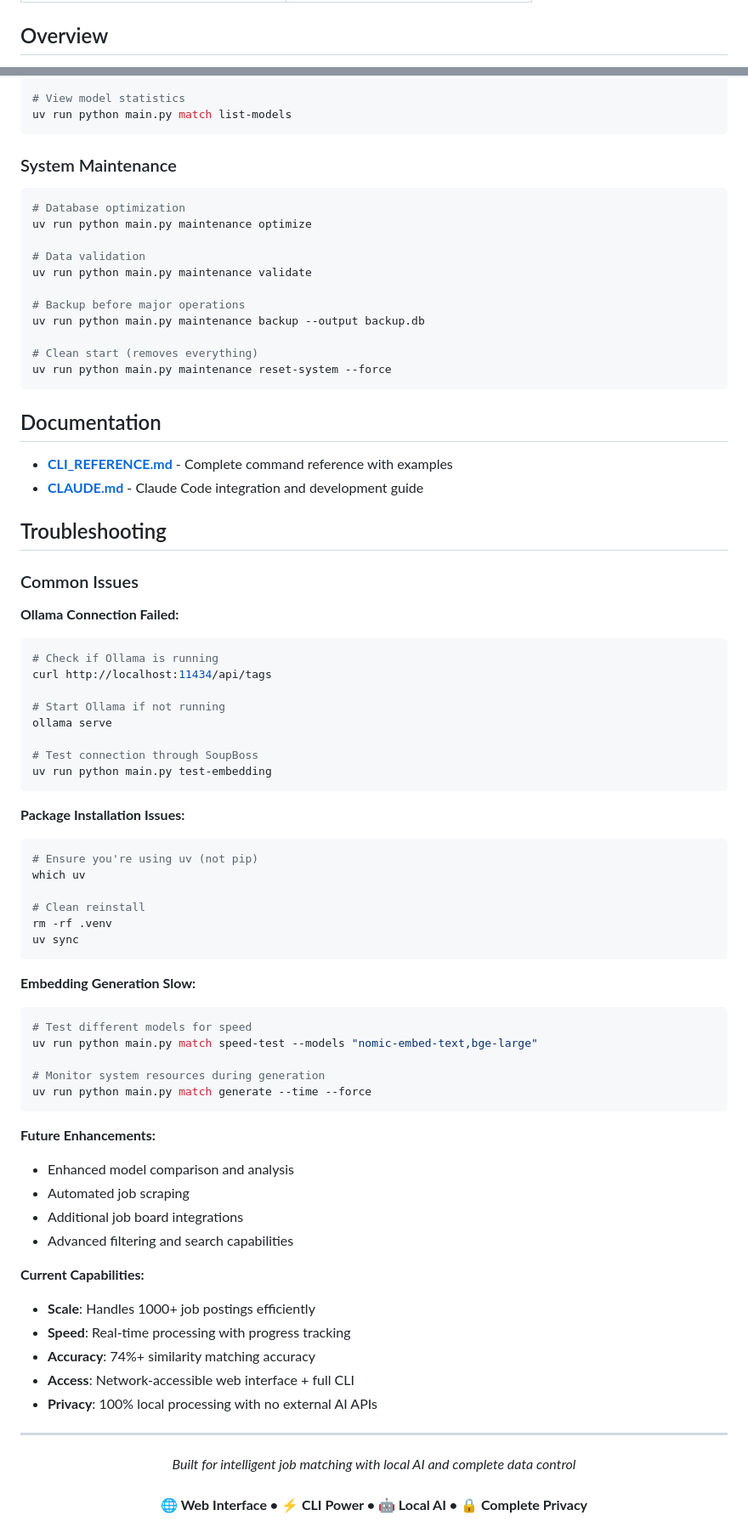
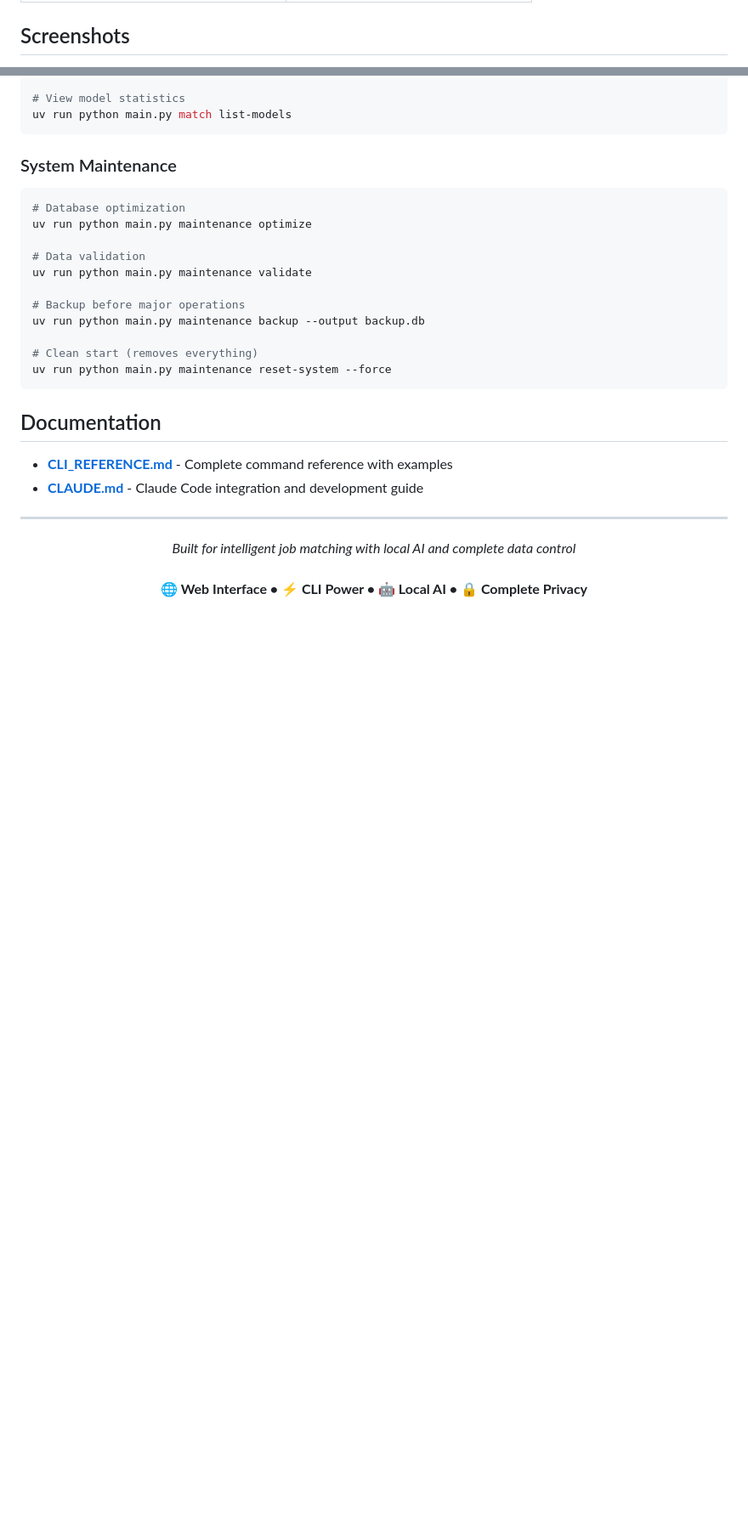
Before and after one commit to gitobic/SoupBoss, a Markdown page: README.md, 2 parts joined by grey strips. Shown at 85% size. GitHub-like rendering; blank space fills up the shorter version.

````diff
--- a/README.md
+++ b/README.md
@@ -32,5 +36,5 @@ Instead of forcing you to pick search terms, it stirs everything together to sur
 |------------------------------|--------------------------|
 | - ❌ An auto-downloader of job postings <br> - ❌ An auto-submitter of applications <br> - ❌ A tool that links back to postings | 1. Import (fetch) job postings <br> 2. Add your resume(s) <br> 3. Generate embeddings for both <br> 4. Run the matcher to surface top fits <br> 5. Apply directly via the company site |
 
-## Overview
+## Screenshots
 
@@ -364,53 +325,6 @@ uv run python main.py maintenance reset-system --force
 - **[CLI_REFERENCE.md](CLI_REFERENCE.md)** - Complete command reference with examples
 - **[CLAUDE.md](CLAUDE.md)** - Claude Code integration and development guide
 
-## Troubleshooting
-
-### Common Issues
-
-**Ollama Connection Failed:**
-```bash
-# Check if Ollama is running
-curl http://localhost:11434/api/tags
-
-# Start Ollama if not running
-ollama serve
-
-# Test connection through SoupBoss
-uv run python main.py test-embedding
-```
-
-**Package Installation Issues:**
-```bash
-# Ensure you're using uv (not pip)
-which uv
-
-# Clean reinstall
-rm -rf .venv
-uv sync
-```
-
-**Embedding Generation Slow:**
-```bash
-# Test different models for speed
-uv run python main.py match speed-test --models "nomic-embed-text,bge-large"
-
-# Monitor system resources during generation
-uv run python main.py match generate --time --force
-```
-
-**Future Enhancements:**
-- Enhanced model comparison and analysis
-- Automated job scraping
-- Additional job board integrations
-- Advanced filtering and search capabilities
-
-**Current Capabilities:**
-- **Scale**: Handles 1000+ job postings efficiently
-- **Speed**: Real-time processing with progress tracking
-- **Accuracy**: 74%+ similarity matching accuracy
-- **Access**: Network-accessible web interface + full CLI
-- **Privacy**: 100% local processing with no external AI APIs
 
 ---
 
````
Also changed, not shown: other parts of README.md (+12 -51 lines).
